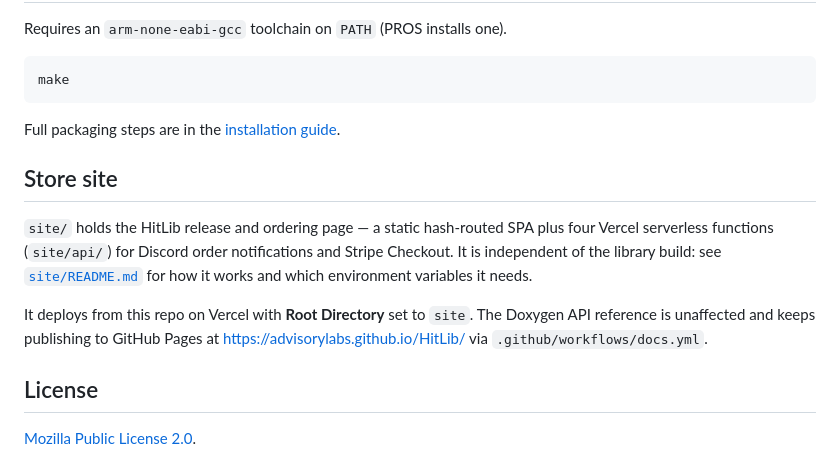
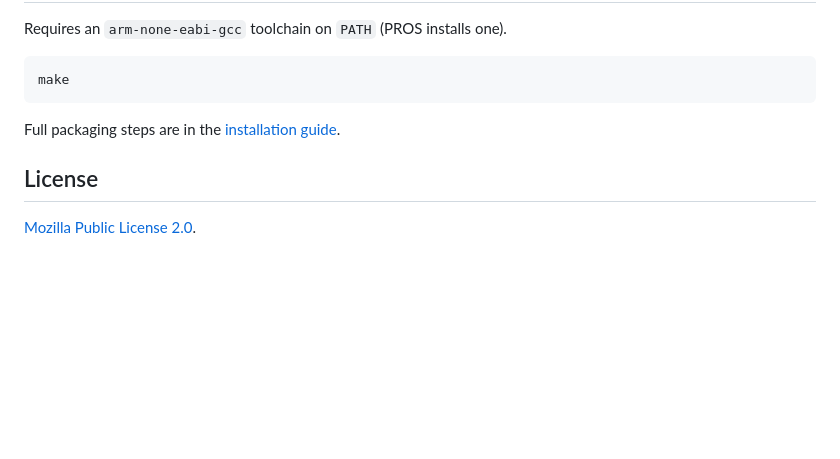
Before and after one commit to advisorylabs/HitLib, a Markdown page: README.md, the part around the change. GitHub-like rendering; blank space fills up the shorter version.

Commit message:
Updated README to remove unnecessary info
Removed store information

```diff
--- a/README.md
+++ b/README.md
@@ -134,18 +134,6 @@ make
 Full packaging steps are in the
 [installation guide](https://advisorylabs.github.io/HitLib/install_page.html).
 
-## Store site
-
-`site/` holds the HitLib release and ordering page — a static hash-routed SPA
-plus four Vercel serverless functions (`site/api/`) for Discord order
-notifications and Stripe Checkout. It is independent of the library build: see
-[`site/README.md`](site/README.md) for how it works and which environment
-variables it needs.
-
-It deploys from this repo on Vercel with **Root Directory** set to `site`.
-The Doxygen API reference is unaffected and keeps publishing to GitHub Pages at
-<https://advisorylabs.github.io/HitLib/> via `.github/workflows/docs.yml`.
-
 ## License
 
 [Mozilla Public License 2.0](LICENSE).
```
